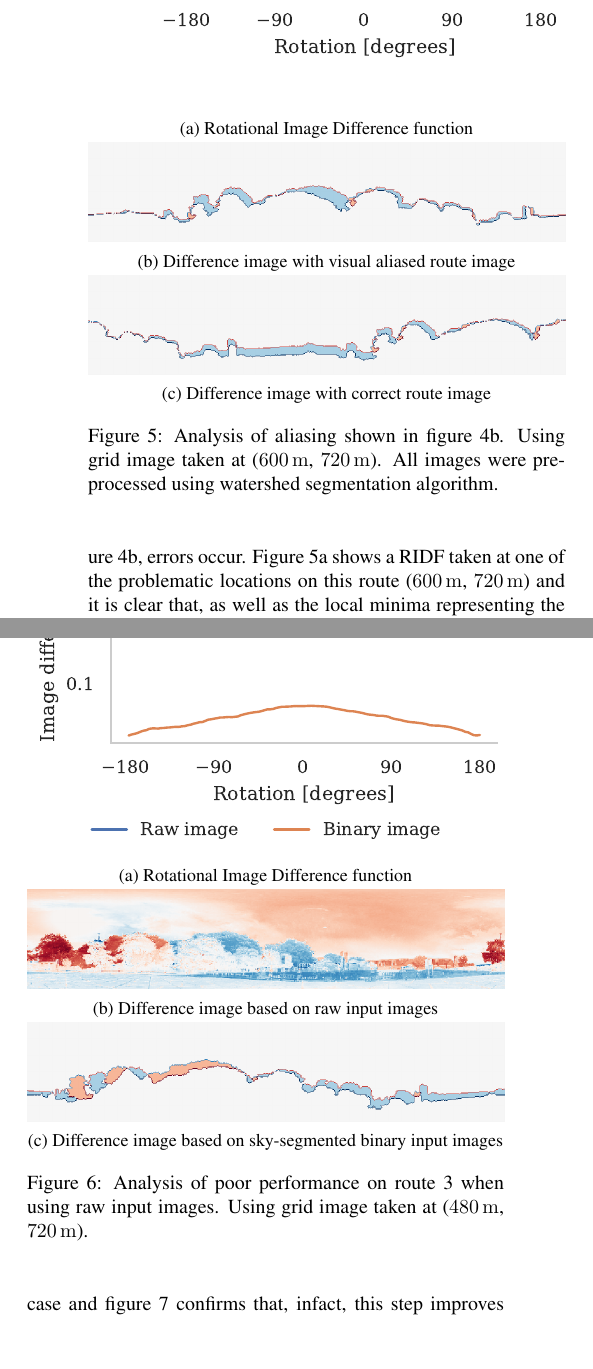
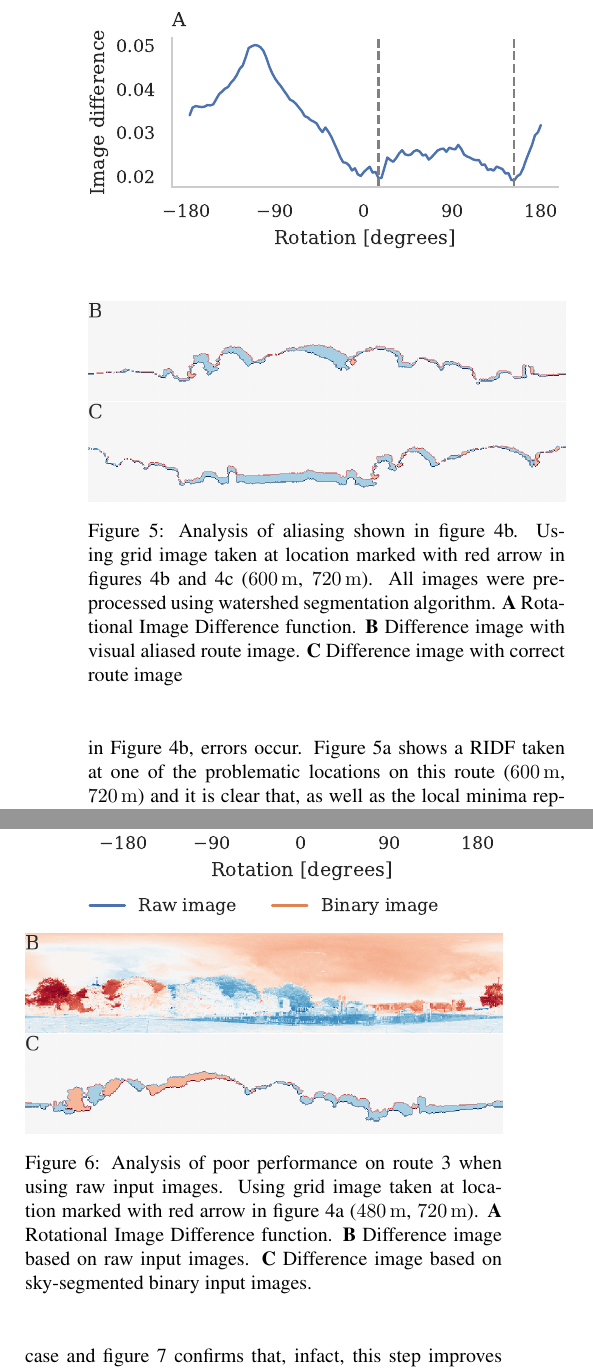
Before and after one commit to BrainsOnBoard/alife_outdoor_navigation_paper, a LaTeX paper (alife.tex): two parts of the columns of page 5 of 9, joined at a grey line, cut at the place of the change, the shorter picture padded with empty space. Compiled offline with pdfLaTeX.

Commit message:
Fiddling - making figure captions manually to save subfigure ugliness and space

```diff
--- a/alife.tex
+++ b/alife.tex
@@ -211,47 +212,37 @@ Figure~\ref{fig:database_images} shows some example images from this database.
 \begin{figure}[t]
     \begin{subfigure}[b]{\columnwidth}
         \includegraphics[width=\columnwidth]{figures/alias_ridf.eps}
-        \caption{Rotational Image Difference function}
-        \label{fig:aliasing/ridf}
     \end{subfigure}
-
     \begin{subfigure}[b]{\columnwidth}
         \includegraphics[width=\columnwidth]{figures/image_diff_bad.png}
-        \caption{Difference image with visual aliased route image}
-        \label{fig:aliasing/image_diff_bad}
     \end{subfigure}
-
     \begin{subfigure}[b]{\columnwidth}
         \includegraphics[width=\columnwidth]{figures/image_diff_good.png}
-        \caption{Difference image with correct route image}
-        \label{fig:aliasing/image_diff_good}
     \end{subfigure}
     \caption{Analysis of aliasing shown in figure~\ref{fig:vector_fields}b.
-    Using grid image taken at (\SI{600}{\metre}, \SI{720}{\metre}).
-    All images were pre-processed using watershed segmentation algorithm.}
+    Using grid image taken at location marked with red arrow in figures~\ref{fig:vector_fields}b~and~\ref{fig:vector_fields}c (\SI{600}{\metre}, \SI{720}{\metre}).
+    All images were pre-processed using watershed segmentation algorithm.
+    \textbf{A} Rotational Image Difference function.
+    \textbf{B} Difference image with visual aliased route image.
+    \textbf{C} Difference image with correct route image}
     \label{fig:aliasing}
 \end{figure}
 
 \begin{figure}[t]
     \begin{subfigure}[b]{\columnwidth}
         \includegraphics[width=\columnwidth]{figures/route3_ridf.eps}
-        \caption{Rotational Image Difference function}
-        \label{fig:light_level/ridf}
     \end{subfigure}
-
     \begin{subfigure}[b]{\columnwidth}
         \includegraphics[width=\columnwidth]{figures/route3_unwrapped_image_diff.png}
-        \caption{Difference image based on raw input images}
-        \label{fig:light_level/raw_image_diff}
     \end{subfigure}
-
     \begin{subfigure}[b]{\columnwidth}
         \includegraphics[width=\columnwidth]{figures/route3_mask_image_diff.png}
-        \caption{Difference image based on sky-segmented binary input images}
-        \label{fig:light_level/sky_segmented_image_diff}
     \end{subfigure}
     \caption{Analysis of poor performance on route 3 when using raw input images.
-    Using grid image taken at (\SI{480}{\metre}, \SI{720}{\metre}).}
+    Using grid image taken at location marked with red arrow in figure~\ref{fig:vector_fields}a (\SI{480}{\metre}, \SI{720}{\metre}).
+    \textbf{A} Rotational Image Difference function.
+    \textbf{B} Difference image based on raw input images.
+    \textbf{C} Difference image based on sky-segmented binary input images.}
     \label{fig:light_level}
 \end{figure}
 
@@ -269,7 +260,7 @@ Figure~\ref{fig:vector_fields} shows some example vector fields obtained by plot
 While the vector field suggests that the route shown in Figure~\ref{fig:vector_fields}a would be recapitulated successfully, in the middle section of the route shown in Figure~\ref{fig:vector_fields}b, errors occur.
-Figure~\ref{fig:aliasing/ridf} shows a RIDF taken at one of the problematic locations on this route (\SI{600}{\metre}, \SI{720}{\metre}) and it is clear that, as well as the local minima representing the correct heading at \SI{15}{\degree}, there is an additional, slightly lower local minima at \SI{153}{\degree} which is overriding the correct choice.
-Figures~\ref{fig:aliasing/image_diff_bad}~and~\ref{fig:aliasing/image_diff_good} show the per-pixel differences between the two route images and the rotated versions of the grid image which correspond with these minima and this makes the cause of the problem become clear.
-Although the \emph{shapes} of the skylines in figure~\ref{fig:aliasing/image_diff_good} are clearly more similar than those in figure~\ref{fig:aliasing/image_diff_bad}, there is a vertical offset -- probably caused by camera shake -- which introduces a large difference between the two images.
+Figure~\ref{fig:aliasing}a shows a RIDF taken at one of the problematic locations on this route (\SI{600}{\metre}, \SI{720}{\metre}) and it is clear that, as well as the local minima representing the correct heading at \SI{15}{\degree}, there is an additional, slightly lower local minima at \SI{153}{\degree} which is overriding the correct choice.
+Figures~\ref{fig:aliasing}b~and~\ref{fig:aliasing}c show the per-pixel differences between the two route images and the rotated versions of the grid image which correspond with these minima and this makes the cause of the problem become clear.
+Although the \emph{shapes} of the skylines in figure~\ref{fig:aliasing}c are clearly more similar than those in figure~\ref{fig:aliasing}b, there is a vertical offset -- probably caused by camera shake -- which introduces a large difference between the two images.
 
 However, if we were recapitulating the route using a real robot, these false-positive matches could be eliminated and computation could be saved by simply \emph{not} scanning the full \SI{\pm 180}{\degree}.
 We simulated the effect of this modified algorithm using our database of images by simplifying each route using the Ramer-Douglas-Peucker algorithm~\citep{Ramer1972} and calculating the direction of each of the resultant segments.
```
Also changed, not shown: figures/alias_ridf.eps, figures/image_diff_bad.png, figures/image_diff_good.png, figures/route3_mask_image_diff.png, figures/route3_ridf.eps, figures/route3_unwrapped_image_diff.png, alife.tex (7 more changed lines), 2 other files.
